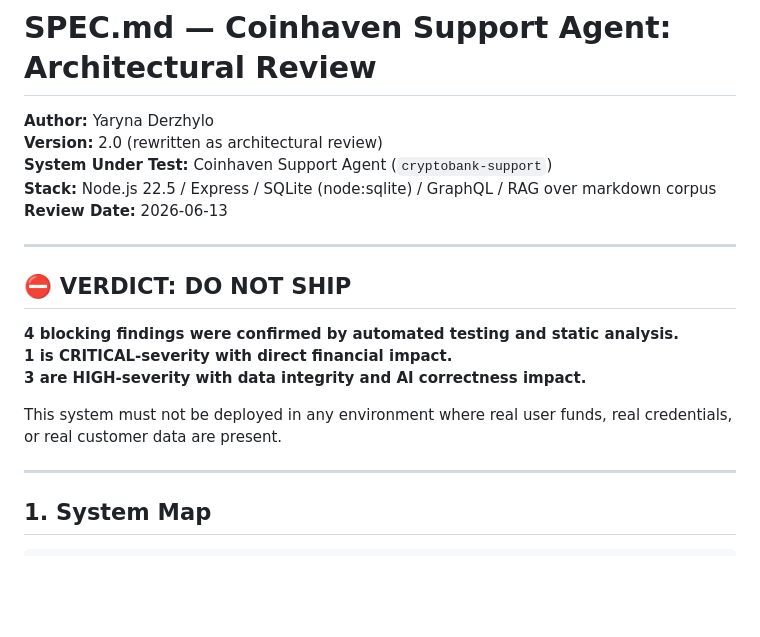
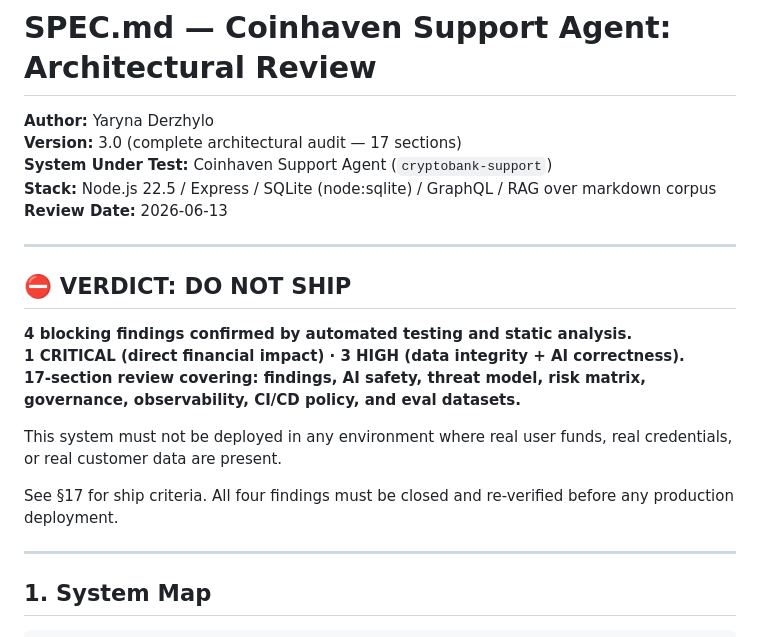
Before and after one commit to YarynkaD/coinhaven-qa, a Markdown page: SPEC.md, the part around the change. GitHub-like rendering; blank space fills up the shorter version.

Commit message:
complete architectural audit — DO NOT SHIP verdict, 17-section risk review

```diff
--- a/SPEC.md
+++ b/SPEC.md
@@ -1,7 +1,7 @@
 # SPEC.md — Coinhaven Support Agent: Architectural Review
 
 **Author:** Yaryna Derzhylo
-**Version:** 2.0 (rewritten as architectural review)
+**Version:** 3.0 (complete architectural audit — 17 sections)
 **System Under Test:** Coinhaven Support Agent (`cryptobank-support`)
 **Stack:** Node.js 22.5 / Express / SQLite (node:sqlite) / GraphQL / RAG over markdown corpus
 **Review Date:** 2026-06-13
@@ -10,11 +10,13 @@
 
 ## ⛔ VERDICT: DO NOT SHIP
 
-**4 blocking findings were confirmed by automated testing and static analysis.
-1 is CRITICAL-severity with direct financial impact.
-3 are HIGH-severity with data integrity and AI correctness impact.**
+**4 blocking findings confirmed by automated testing and static analysis.**
+**1 CRITICAL (direct financial impact) · 3 HIGH (data integrity + AI correctness).**
+**17-section review covering: findings, AI safety, threat model, risk matrix, governance, observability, CI/CD policy, and eval datasets.**
 
 This system must not be deployed in any environment where real user funds, real credentials, or real customer data are present.
+
+See §17 for ship criteria. All four findings must be closed and re-verified before any production deployment.
 
 ---
 
```
